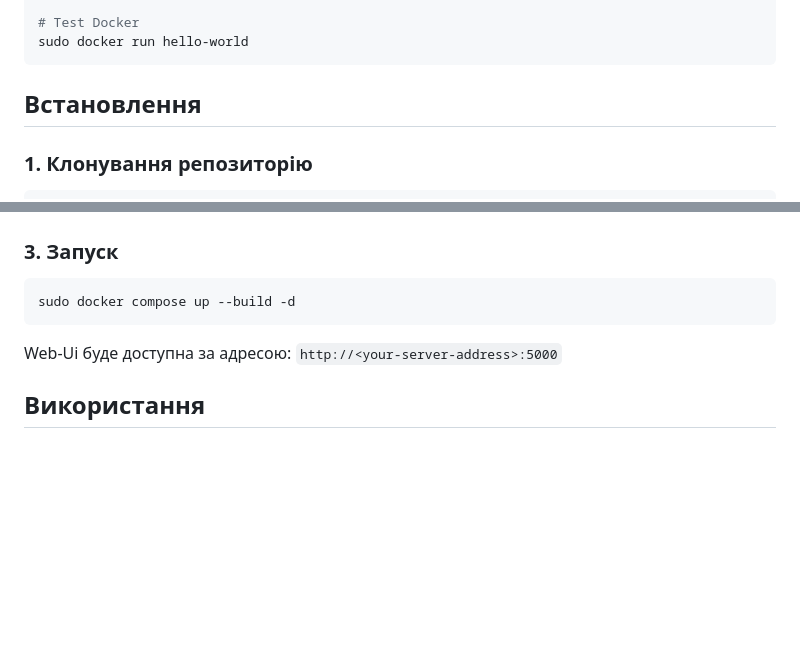
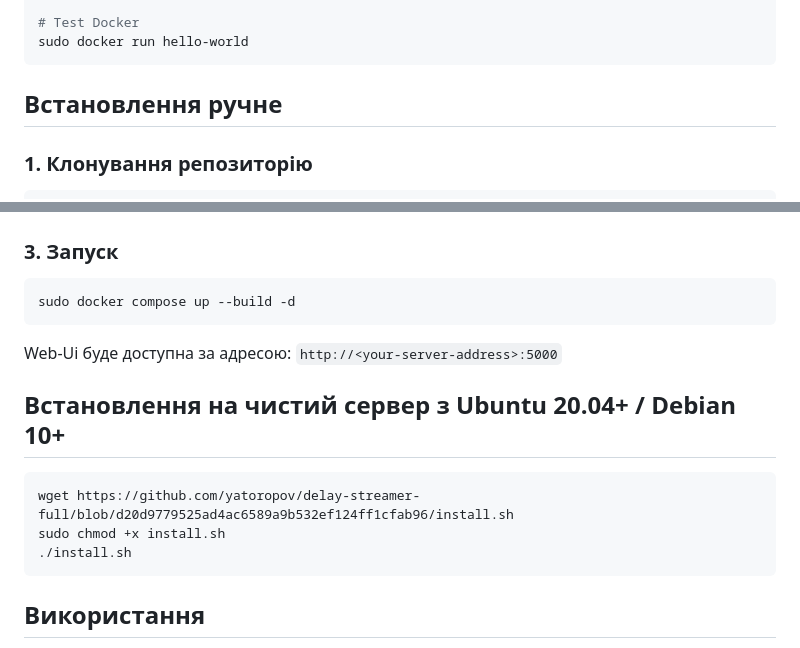
Before and after one commit to yatoropov/delay-streamer-full, a Markdown page: README.md, 2 parts joined by grey strips. Rendered like a GitHub page; blank space fills up the shorter version.

````diff
--- a/README.md
+++ b/README.md
@@ -43,7 +43,7 @@ sudo apt-get install docker-ce docker-ce-cli containerd.io docker-buildx-plugin
 sudo docker run hello-world
 ```
 
-## Встановлення
+## Встановлення ручне
 
 ### 1. Клонування репозиторію
 
@@ -79,6 +79,14 @@ sudo docker compose up --build -d
 
 Web-Ui буде доступна за адресою: `http://<your-server-address>:5000`
 
+## Встановлення на чистий сервер з Ubuntu 20.04+ / Debian 10+
+
+```bash
+wget https://github.com/yatoropov/delay-streamer-full/blob/d20d9779525ad4ac6589a9b532ef124ff1cfab96/install.sh
+sudo chmod +x install.sh
+./install.sh
+```
+
 ## Використання
 
 Після запуску відкрийте веб-інтерфейс за адресою `http://<your-server-address>:5000`, змініть необхідні налаштування (затримка трансляції, RTMP-адреса).
````
